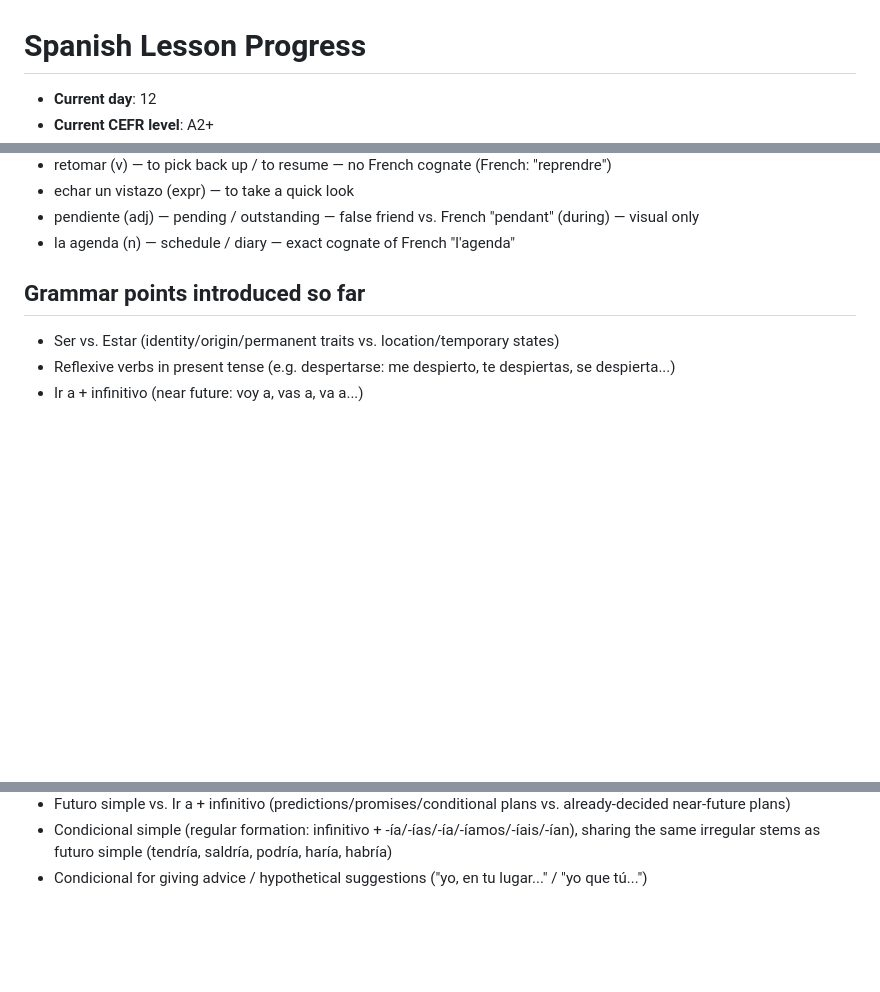
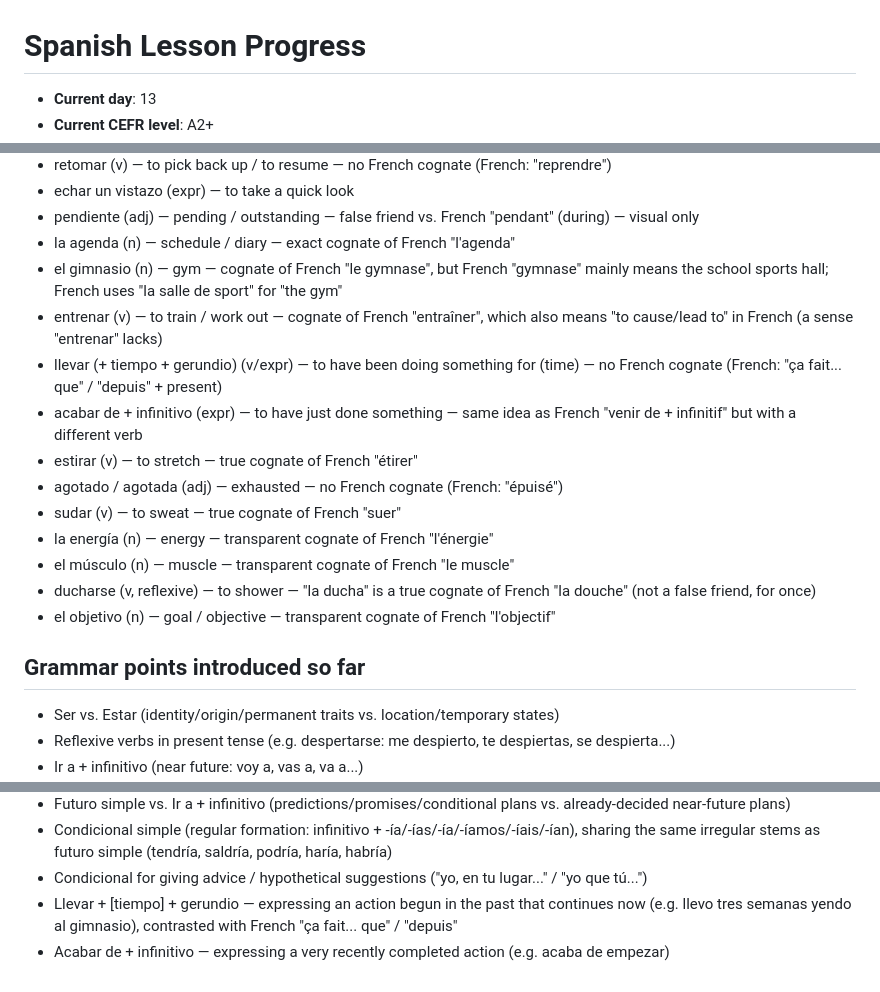
Before and after one commit to HAFSAOUISofiane/HAFSAOUISofiane.github.io, a Markdown page: spanish-learning/PROGRESS.md, 3 parts joined by grey strips. Drawn GitHub-style; blank space fills up the shorter version.

Commit message:
feat: add Spanish lesson for day 12 (2026-08-11)

```diff
--- a/spanish-learning/PROGRESS.md
+++ b/spanish-learning/PROGRESS.md
@@ -1,4 +1,4 @@
 # Spanish Lesson Progress
 
-- **Current day**: 12
+- **Current day**: 13
 - **Current CEFR level**: A2+
@@ -139,6 +139,17 @@
 - echar un vistazo (expr) — to take a quick look
 - pendiente (adj) — pending / outstanding — false friend vs. French "pendant" (during) — visual only
 - la agenda (n) — schedule / diary — exact cognate of French "l'agenda"
+- el gimnasio (n) — gym — cognate of French "le gymnase", but French "gymnase" mainly means the school sports hall; French uses "la salle de sport" for "the gym"
+- entrenar (v) — to train / work out — cognate of French "entraîner", which also means "to cause/lead to" in French (a sense "entrenar" lacks)
+- llevar (+ tiempo + gerundio) (v/expr) — to have been doing something for (time) — no French cognate (French: "ça fait... que" / "depuis" + present)
+- acabar de + infinitivo (expr) — to have just done something — same idea as French "venir de + infinitif" but with a different verb
+- estirar (v) — to stretch — true cognate of French "étirer"
+- agotado / agotada (adj) — exhausted — no French cognate (French: "épuisé")
+- sudar (v) — to sweat — true cognate of French "suer"
+- la energía (n) — energy — transparent cognate of French "l'énergie"
+- el músculo (n) — muscle — transparent cognate of French "le muscle"
+- ducharse (v, reflexive) — to shower — "la ducha" is a true cognate of French "la douche" (not a false friend, for once)
+- el objetivo (n) — goal / objective — transparent cognate of French "l'objectif"
 
 ## Grammar points introduced so far
 
@@ -166,3 +177,5 @@
 - Futuro simple vs. Ir a + infinitivo (predictions/promises/conditional plans vs. already-decided near-future plans)
 - Condicional simple (regular formation: infinitivo + -ía/-ías/-ía/-íamos/-íais/-ían), sharing the same irregular stems as futuro simple (tendría, saldría, podría, haría, habría)
 - Condicional for giving advice / hypothetical suggestions ("yo, en tu lugar..." / "yo que tú...")
+- Llevar + [tiempo] + gerundio — expressing an action begun in the past that continues now (e.g. llevo tres semanas yendo al gimnasio), contrasted with French "ça fait... que" / "depuis"
+- Acabar de + infinitivo — expressing a very recently completed action (e.g. acaba de empezar)
```
Also changed, not shown: other parts of spanish-learning/PROGRESS.md (+1 -1 lines), spanish-learning/2026-08-11.md (added, +50 -0 lines).
